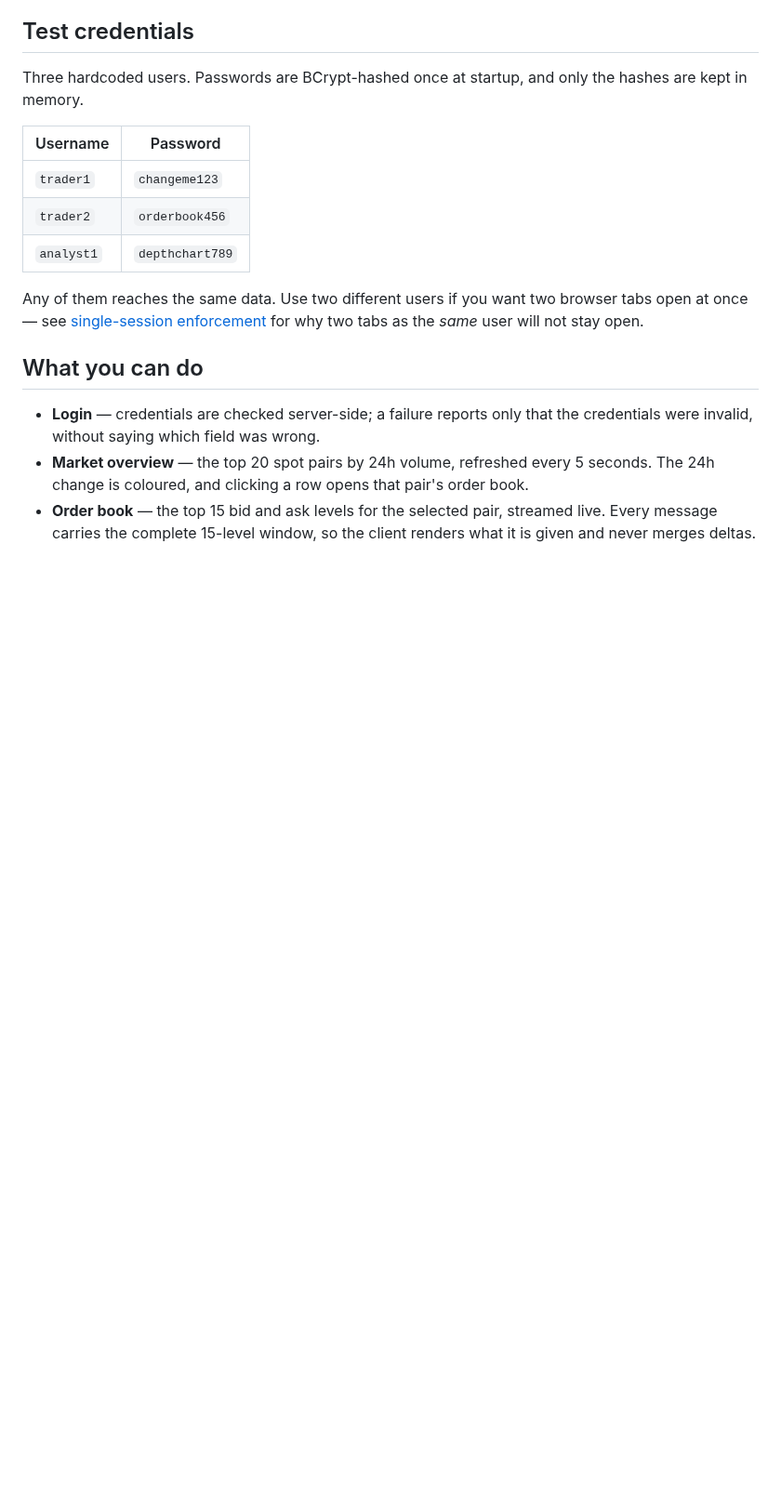
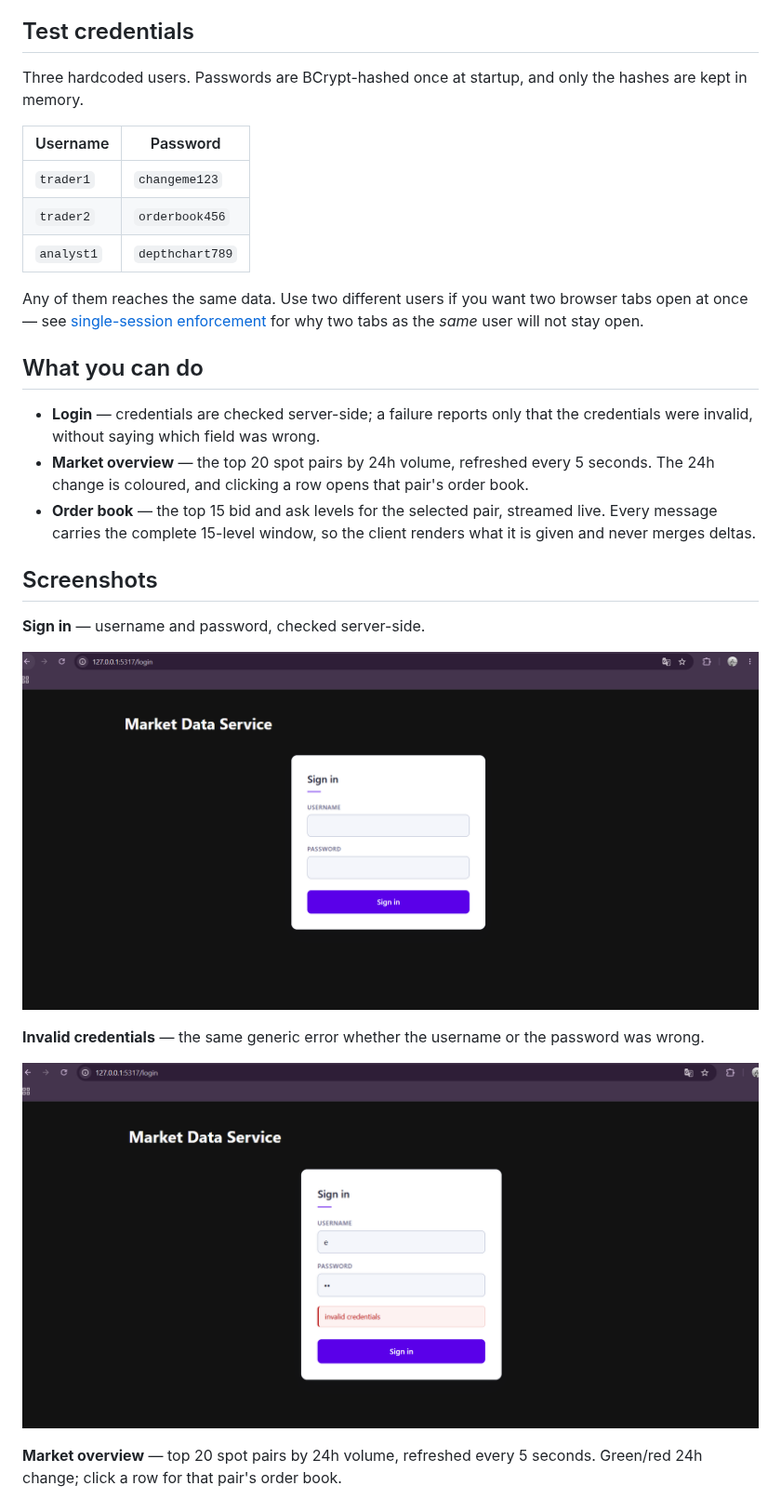
Before and after one commit to The-Ravi/okx-dashboard, a Markdown page: README.md, the part around one of its changes. Shown at 93% size. Drawn GitHub-style; pictures changed too: docs/screenshots/login-invalid.png (added), docs/screenshots/login.png (added); blank space fills up the shorter version.

Commit message:
Add login, overview, and order book screenshots to the README
Co-authored-by: theprimeblogger <theprimeblogger@gmail.com>

```diff
--- a/README.md
+++ b/README.md
@@ -86,3 +86,17 @@ user will not stay open.
 - **Order book** — the top 15 bid and ask levels for the selected pair, streamed live. Every
   message carries the complete 15-level window, so the client renders what it is given and never
   merges deltas.
+
+## Screenshots
+
+**Sign in** — username and password, checked server-side.
+
+![Sign in](docs/screenshots/login.png)
+
+**Invalid credentials** — the same generic error whether the username or the password was wrong.
+
+![Invalid credentials](docs/screenshots/login-invalid.png)
+
+**Market overview** — top 20 spot pairs by 24h volume, refreshed every 5 seconds. Green/red 24h
+change; click a row for that pair's order book.
+
```
Also changed, not shown: other parts of README.md (+6 -0 lines), docs/screenshots/orderbook.png (added), docs/screenshots/overview.png (added).
